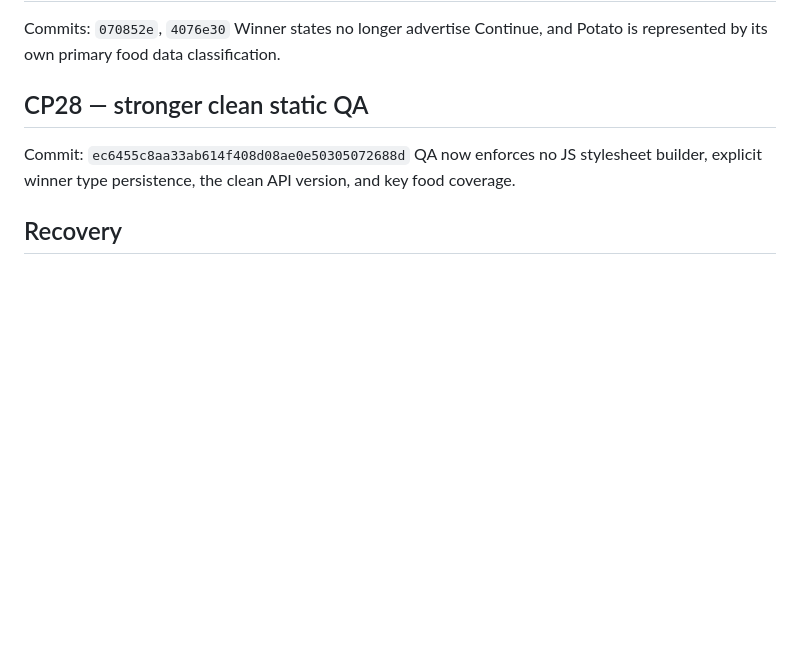
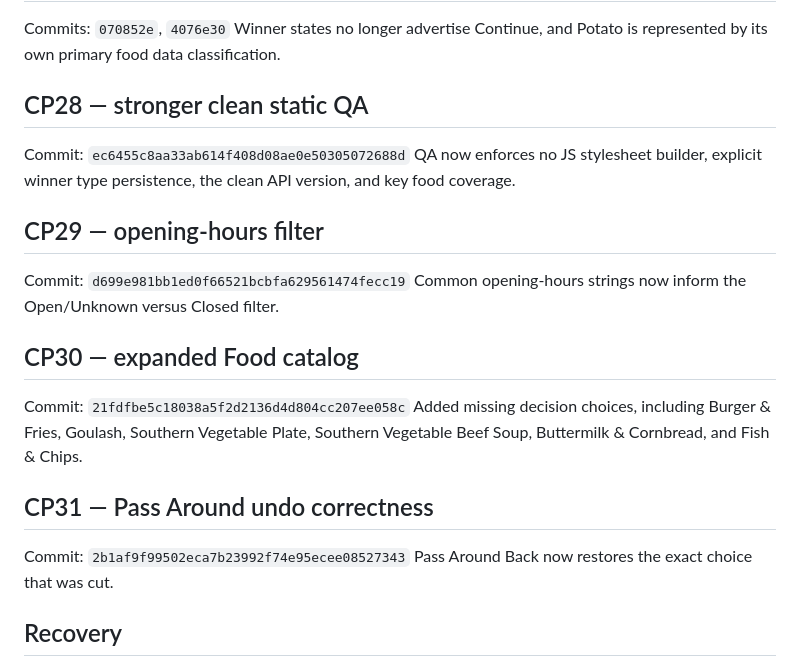
Before and after one commit to bdd79797979797979797979-web/dinliminates1, a Markdown page: SAVEPOINTS.md, the part around the change. Rendered like a GitHub page; blank space fills up the shorter version.

Commit message:
CHECKPOINT 31: record hours, food catalog and Pass Around recovery points

```diff
--- a/SAVEPOINTS.md
+++ b/SAVEPOINTS.md
@@ -116,6 +116,18 @@ Winner states no longer advertise Continue, and Potato is represented by its own
 Commit: `ec6455c8aa33ab614f408d08ae0e50305072688d`
 QA now enforces no JS stylesheet builder, explicit winner type persistence, the clean API version, and key food coverage.
 
+## CP29 — opening-hours filter
+Commit: `d699e981bb1ed0f66521bcbfa629561474fecc19`
+Common opening-hours strings now inform the Open/Unknown versus Closed filter.
+
+## CP30 — expanded Food catalog
+Commit: `21fdfbe5c18038a5f2d2136d4d804cc207ee058c`
+Added missing decision choices, including Burger & Fries, Goulash, Southern Vegetable Plate, Southern Vegetable Beef Soup, Buttermilk & Cornbread, and Fish & Chips.
+
+## CP31 — Pass Around undo correctness
+Commit: `2b1af9f99502eca7b23992f74e95ecee08527343`
+Pass Around Back now restores the exact choice that was cut.
+
 ## Recovery
 Branch: `clean-rebuild` (deployable app at repository root)
 Legacy production app remains on `main`.
```
